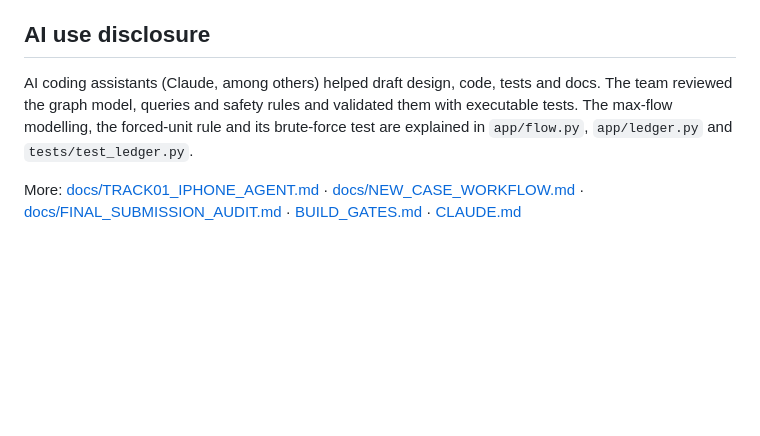
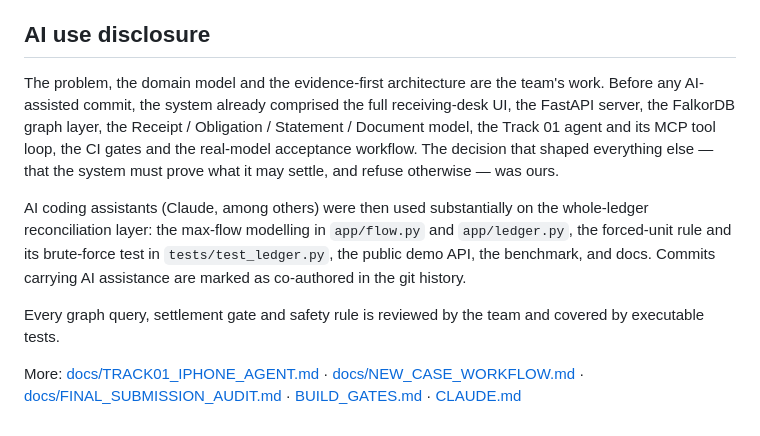
Before and after one commit to aadi-harale/graphhacks, a Markdown page: README.md, the part around the change. Rendered like a GitHub page; blank space fills up the shorter version.

Commit message:
README: state the AI use disclosure accurately (#35)
The previous wording flattened the split and read as if the whole project
were assistant-drafted. It was not: 3,359 lines of the system - the UI, the
server, the graph layer, the domain model, the Track 01 agent and MCP loop,
the CI gates and the original tests - predate the first AI-assisted commit
on main.

State that plainly, and keep the assisted work specific (the ~929-line
max-flow reconciliation layer, the forced-unit test, the public API, the
benchmark, docs) so the claim matches the co-author trailers in the history.


Claude-Session: https://claude.ai/code/session_01CSrijmMc5Uo13a1PZE8Ypu

Co-authored-by: Claude <noreply@anthropic.com>

```diff
--- a/README.md
+++ b/README.md
@@ -214,6 +214,10 @@ The model cannot write Cypher, contact a supplier, or settle. Settlement is a se
 
 ## AI use disclosure
 
-AI coding assistants (Claude, among others) helped draft design, code, tests and docs. The team reviewed the graph model, queries and safety rules and validated them with executable tests. The max-flow modelling, the forced-unit rule and its brute-force test are explained in `app/flow.py`, `app/ledger.py` and `tests/test_ledger.py`.
+The problem, the domain model and the evidence-first architecture are the team's work. Before any AI-assisted commit, the system already comprised the full receiving-desk UI, the FastAPI server, the FalkorDB graph layer, the Receipt / Obligation / Statement / Document model, the Track 01 agent and its MCP tool loop, the CI gates and the real-model acceptance workflow. The decision that shaped everything else — that the system must prove what it may settle, and refuse otherwise — was ours.
+
+AI coding assistants (Claude, among others) were then used substantially on the whole-ledger reconciliation layer: the max-flow modelling in `app/flow.py` and `app/ledger.py`, the forced-unit rule and its brute-force test in `tests/test_ledger.py`, the public demo API, the benchmark, and docs. Commits carrying AI assistance are marked as co-authored in the git history.
+
+Every graph query, settlement gate and safety rule is reviewed by the team and covered by executable tests.
 
 More: [docs/TRACK01_IPHONE_AGENT.md](docs/TRACK01_IPHONE_AGENT.md) · [docs/NEW_CASE_WORKFLOW.md](docs/NEW_CASE_WORKFLOW.md) · [docs/FINAL_SUBMISSION_AUDIT.md](docs/FINAL_SUBMISSION_AUDIT.md) · [BUILD_GATES.md](BUILD_GATES.md) · [CLAUDE.md](CLAUDE.md)
```
